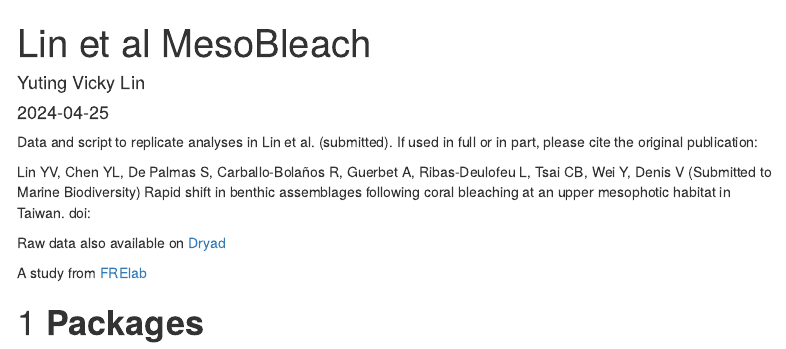
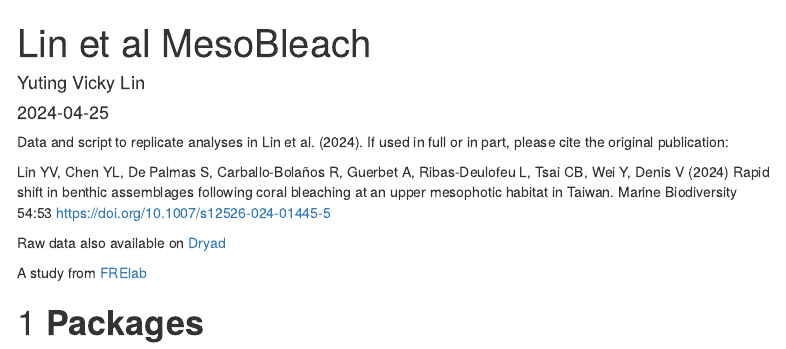
Before and after one commit to NTU-FRELab/bleaching-mesophotic, an R Markdown document (Lin_et_al_MB.Rmd): the page in a window 1100 px wide, from its top. Rendered offline with R 4.5, knitr and Pandoc, with nearby package versions; some code elsewhere in the file could not run offline; menus at the side of the page are left out.

Commit message:
Update Lin_et_al_MB.Rmd

```diff
--- a/Lin_et_al_MB.Rmd
+++ b/Lin_et_al_MB.Rmd
@@ -9,11 +9,11 @@ output:
     toc_depth: 3
     number_sections: true
 ---
-Data and script to replicate analyses in Lin et al. (submitted). If used in full or in part, please cite the original publication:
+Data and script to replicate analyses in Lin et al. (2024). If used in full or in part, please cite the original publication:
 
-Lin YV, Chen YL, De Palmas S, Carballo-Bolaños R, Guerbet A, Ribas-Deulofeu L, Tsai CB, Wei Y, Denis V (Submitted to Marine Biodiversity) Rapid shift in benthic assemblages following coral bleaching at an upper mesophotic habitat in Taiwan. doi:  []()
+Lin YV, Chen YL, De Palmas S, Carballo-Bolaños R, Guerbet A, Ribas-Deulofeu L, Tsai CB, Wei Y, Denis V (2024) Rapid shift in benthic assemblages following coral bleaching at an upper mesophotic habitat in Taiwan. Marine Biodiversity 54:53 https://doi.org/10.1007/s12526-024-01445-5
 
-Raw data also available on [Dryad](https://)
+Raw data also available on [Dryad](https://doi.org/10.5061/dryad.d2547d89b)
 
 A study from [FRElab](https://www.dipintothereef.com/)
 
```
